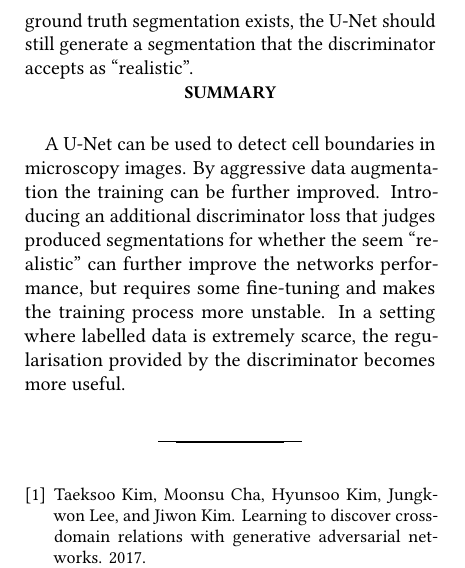
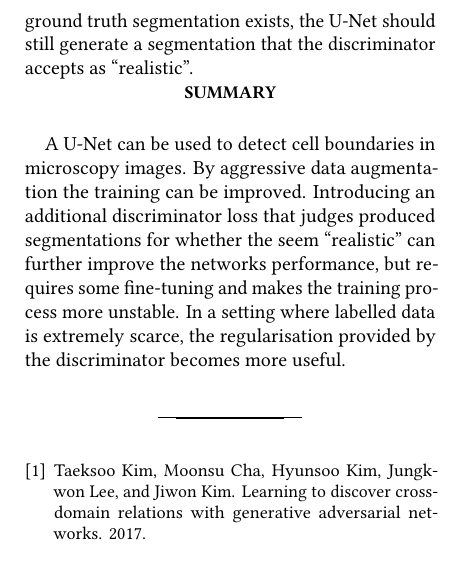
Before and after one commit to ngc92/UNetSeg, a LaTeX paper (report/report.tex): part of one column of page 7 of 7, cut so that both start at the same text. Compiled offline with LuaLaTeX.

Commit message:
fixes + new datasets

```diff
--- a/report/report.tex
+++ b/report/report.tex
@@ -360,6 +355,3 @@
 
 
     \section{Discussion and Further Work}
-    A significant problem in training and evaluation the segmentations is due
-    to the quality of the ground truth data. As the network becomes good it
-    starts to (correctly) mark more cell boundaries at the outer fringes of
@@ -374 +358,0 @@
-    cross entropy could be weighted less in low confidence regions. For the
@@ -377,0 +360 @@
+    ground truth data. As the network becomes good it starts to (correctly) mark more cell
@@ -378 +364,2 @@
+    the left side of the images in \autoref{fig:unet_vs_ganunet}.
 
@@ -383,0 +368 @@
+    confidence regions. For the evaluation procedure this means that it is impossible for the loss
@@ -388,0 +373 @@
+    augmentations have the advantage of transforming the segmentations pixel precise. If one lifts
@@ -398,14 +387,12 @@
 
     \section{Summary}
 
-    A U-Net can be used to detect cell boundaries in microscopy images. By
-    aggressive data augmentation the training can be further improved.
-    Introducing an additional discriminator loss that judges produced
-    segmentations for whether the seem ``realistic'' can further improve the
-    networks performance, but requires some fine-tuning and makes the training
-    process more unstable. In a setting where labelled data is extremely
-    scarce, the regularisation provided by the discriminator becomes more
-    useful.
+    A U-Net can be used to detect cell boundaries in microscopy images. By aggressive data
+    augmentation the training can be improved. Introducing an additional discriminator loss that
+    judges produced segmentations for whether the seem ``realistic'' can further improve the
+    networks performance, but requires some fine-tuning and makes the training process more
+    unstable. In a setting where labelled data is extremely scarce, the regularisation provided by
+    the discriminator becomes more useful.
 
 
 
```
Also changed, not shown: report/report.tex (79 more changed lines), 1 other file.
